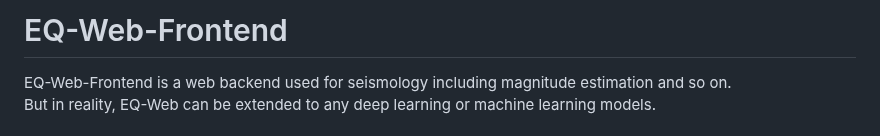
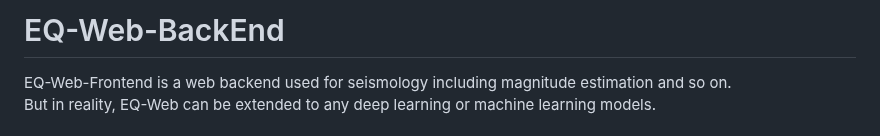
Before and after one commit to czw1296924847/EQ-Web, a Markdown page: README.md, the part around the change. Drawn GitHub-style.

```diff
--- a/README.md
+++ b/README.md
@@ -1,4 +1,4 @@
-# EQ-Web-Frontend
+# EQ-Web-BackEnd
 EQ-Web-Frontend is a web backend used for seismology including magnitude estimation and so on. <br>
 But in reality, EQ-Web can be extended to any deep learning or machine learning models. <br>
 
```
